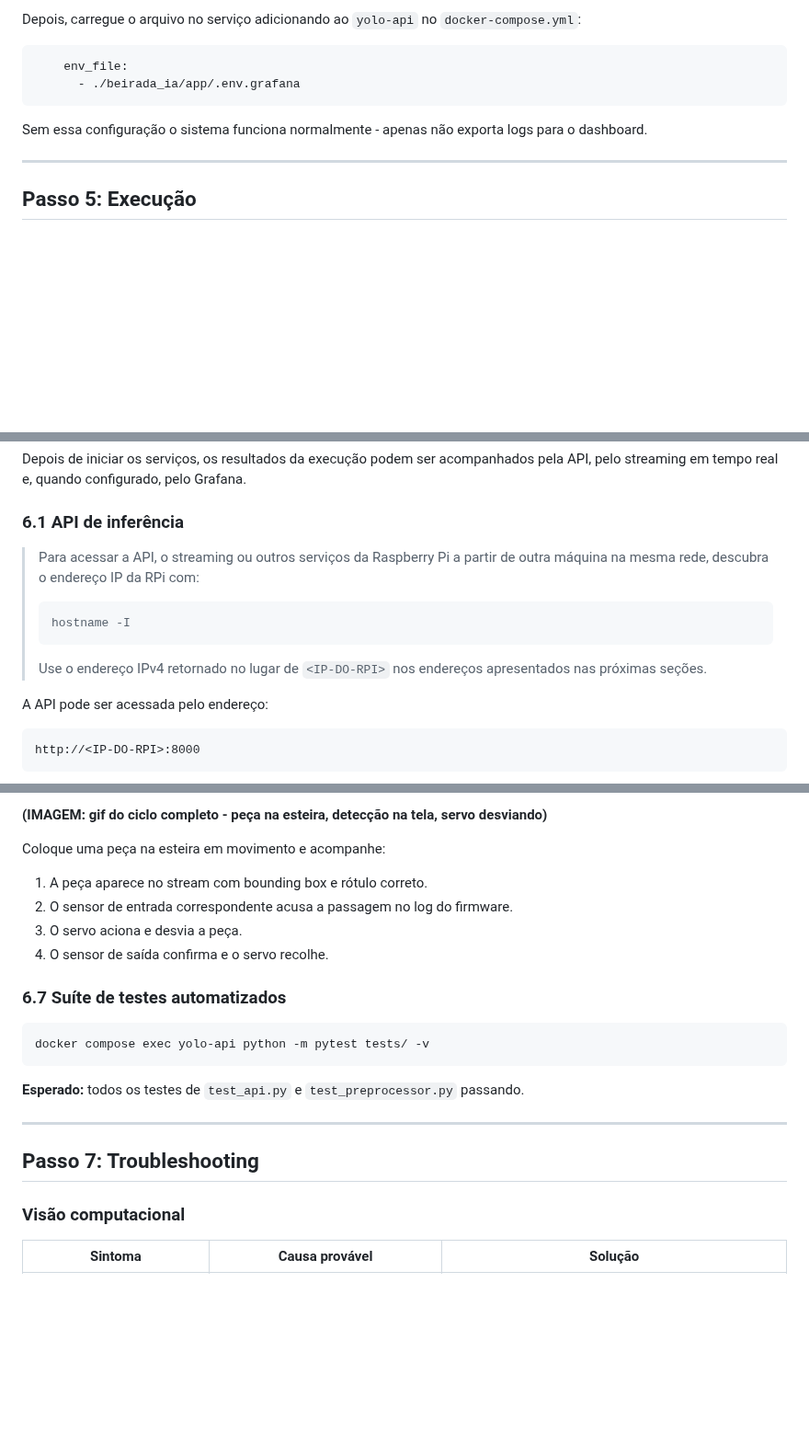
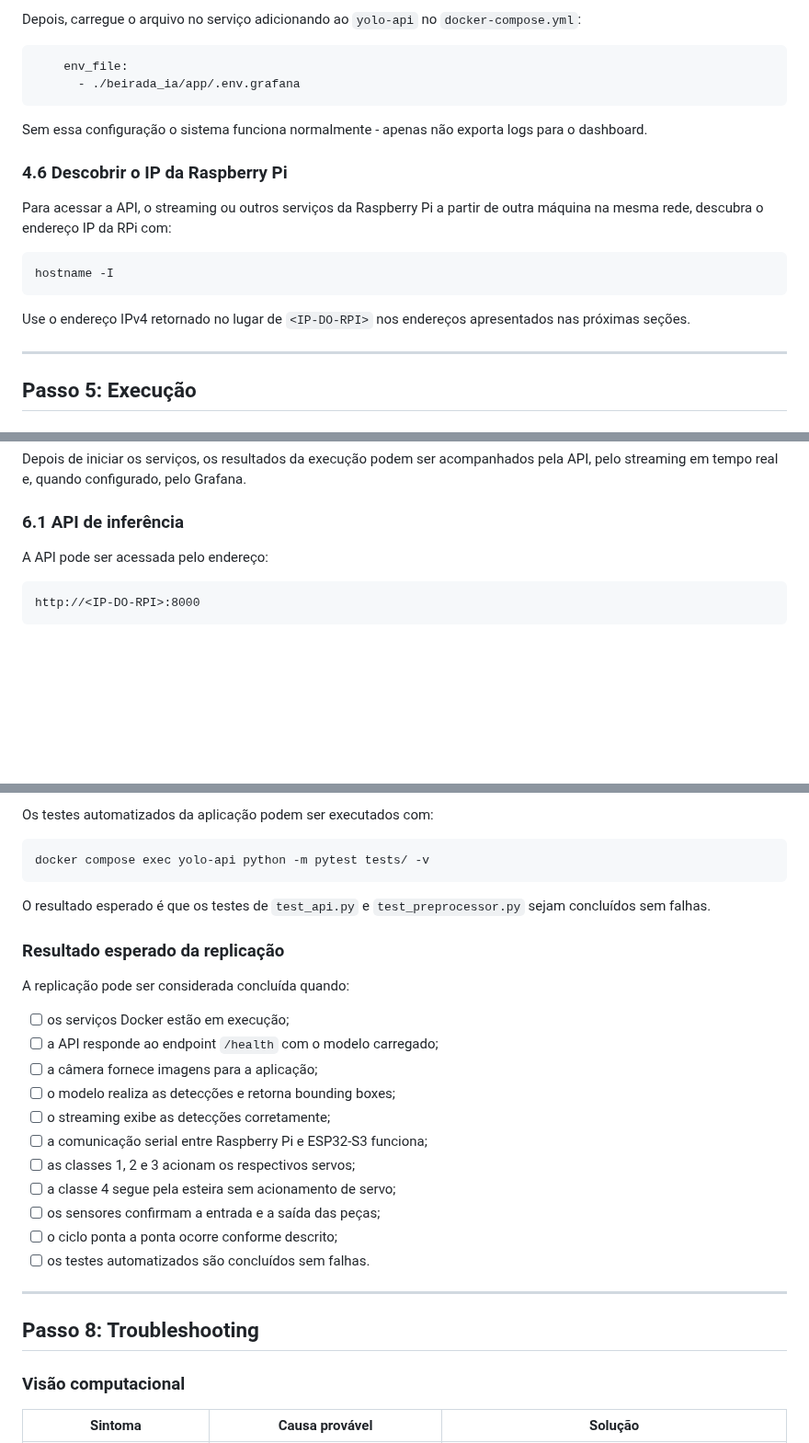
Before and after one commit to RaphaelRates/Projeto-Beirada, a Markdown page: README.md, 3 parts joined by grey strips. Shown at 92% size. Rendered like a GitHub page; blank space fills up the shorter version.

````diff
--- a/README.md
+++ b/README.md
@@ -484,6 +484,16 @@ Depois, carregue o arquivo no serviço adicionando ao `yolo-api` no `docker-comp
 
 Sem essa configuração o sistema funciona normalmente - apenas não exporta logs para o dashboard.
 
+### 4.6 Descobrir o IP da Raspberry Pi
+
+Para acessar a API, o streaming ou outros serviços da Raspberry Pi a partir de outra máquina na mesma rede, descubra o endereço IP da RPi com:
+
+```bash
+hostname -I
+```
+
+Use o endereço IPv4 retornado no lugar de `<IP-DO-RPI>` nos endereços apresentados nas próximas seções.
+
 ---
 
 ## Passo 5: Execução
@@ -530,12 +540,6 @@ docker compose down
 Depois de iniciar os serviços, os resultados da execução podem ser acompanhados pela API, pelo streaming em tempo real e, quando configurado, pelo Grafana.
 
 ### 6.1 API de inferência
-
-> Para acessar a API, o streaming ou outros serviços da Raspberry Pi a partir de outra máquina na mesma rede, descubra o endereço IP da RPi com:
-> ```bash
-> hostname -I
-> ```
-> Use o endereço IPv4 retornado no lugar de `<IP-DO-RPI>` nos endereços apresentados nas próximas seções.
 
 A API pode ser acessada pelo endereço:
 
@@ -684,24 +695,30 @@ O servo deve abrir no primeiro evento e voltar a 90° no segundo.
 
-**(IMAGEM: gif do ciclo completo - peça na esteira, detecção na tela, servo desviando)**
-
-Coloque uma peça na esteira em movimento e acompanhe:
-
-1. A peça aparece no stream com bounding box e rótulo correto.
-2. O sensor de entrada correspondente acusa a passagem no log do firmware.
-3. O servo aciona e desvia a peça.
-4. O sensor de saída confirma e o servo recolhe.
-
-### 6.7 Suíte de testes automatizados
+Os testes automatizados da aplicação podem ser executados com:
 
 ```bash
 docker compose exec yolo-api python -m pytest tests/ -v
 ```
 
-**Esperado:** todos os testes de `test_api.py` e `test_preprocessor.py` passando.
+O resultado esperado é que os testes de `test_api.py` e `test_preprocessor.py` sejam concluídos sem falhas.
 
+### Resultado esperado da replicação
+
+A replicação pode ser considerada concluída quando:
+
+- [ ] os serviços Docker estão em execução;
+- [ ] a API responde ao endpoint `/health` com o modelo carregado;
+- [ ] a câmera fornece imagens para a aplicação;
+- [ ] o modelo realiza as detecções e retorna bounding boxes;
+- [ ] o streaming exibe as detecções corretamente;
+- [ ] a comunicação serial entre Raspberry Pi e ESP32-S3 funciona;
+- [ ] as classes 1, 2 e 3 acionam os respectivos servos;
+- [ ] a classe 4 segue pela esteira sem acionamento de servo;
+- [ ] os sensores confirmam a entrada e a saída das peças;
+- [ ] o ciclo ponta a ponta ocorre conforme descrito;
+- [ ] os testes automatizados são concluídos sem falhas.
 ---
 
-## Passo 7: Troubleshooting
+## Passo 8: Troubleshooting
 
 ### Visão computacional
 
````
Also changed, not shown: other parts of README.md (+43 -36 lines).
